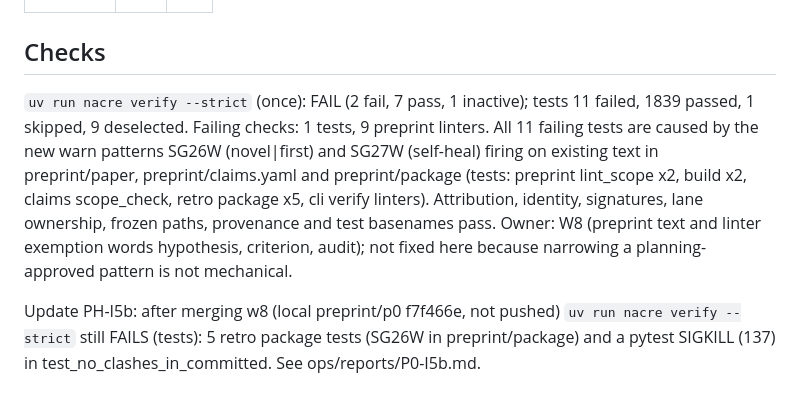
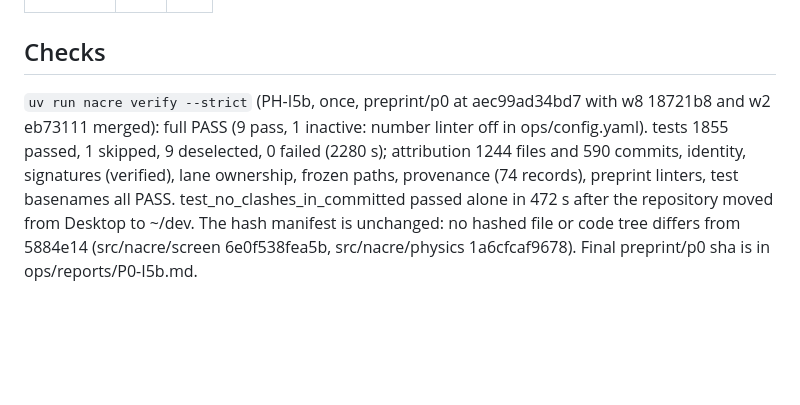
Before and after one commit to pa1aash/nacre-shell, a Markdown page: ops/packets/p0-5a.md, the part around the change. Rendered like a GitHub page; blank space fills up the shorter version.

Commit message:
ops(p0): PH-I5b packet p0-5a, strict verify full pass

```diff
--- a/ops/packets/p0-5a.md
+++ b/ops/packets/p0-5a.md
@@ -116,6 +116,4 @@ Plain statement: on present data no phase can pass K1 (the bracket has no data).
 | | | |
 
 ## Checks
-`uv run nacre verify --strict` (once): FAIL (2 fail, 7 pass, 1 inactive); tests 11 failed, 1839 passed, 1 skipped, 9 deselected. Failing checks: 1 tests, 9 preprint linters. All 11 failing tests are caused by the new warn patterns SG26W (novel|first) and SG27W (self-heal) firing on existing text in preprint/paper, preprint/claims.yaml and preprint/package (tests: preprint lint_scope x2, build x2, claims scope_check, retro package x5, cli verify linters). Attribution, identity, signatures, lane ownership, frozen paths, provenance and test basenames pass. Owner: W8 (preprint text and linter exemption words hypothesis, criterion, audit); not fixed here because narrowing a planning-approved pattern is not mechanical.
-
-Update PH-I5b: after merging w8 (local preprint/p0 f7f466e, not pushed) `uv run nacre verify --strict` still FAILS (tests): 5 retro package tests (SG26W in preprint/package) and a pytest SIGKILL (137) in test_no_clashes_in_committed. See ops/reports/P0-I5b.md.
+`uv run nacre verify --strict` (PH-I5b, once, preprint/p0 at aec99ad34bd7 with w8 18721b8 and w2 eb73111 merged): full PASS (9 pass, 1 inactive: number linter off in ops/config.yaml). tests 1855 passed, 1 skipped, 9 deselected, 0 failed (2280 s); attribution 1244 files and 590 commits, identity, signatures (verified), lane ownership, frozen paths, provenance (74 records), preprint linters, test basenames all PASS. test_no_clashes_in_committed passed alone in 472 s after the repository moved from Desktop to ~/dev. The hash manifest is unchanged: no hashed file or code tree differs from 5884e14 (src/nacre/screen 6e0f538fea5b, src/nacre/physics 1a6cfcaf9678). Final preprint/p0 sha is in ops/reports/P0-I5b.md.
```
